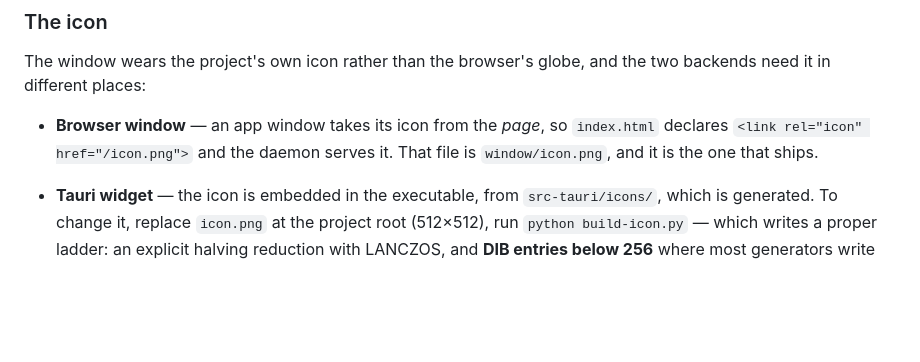
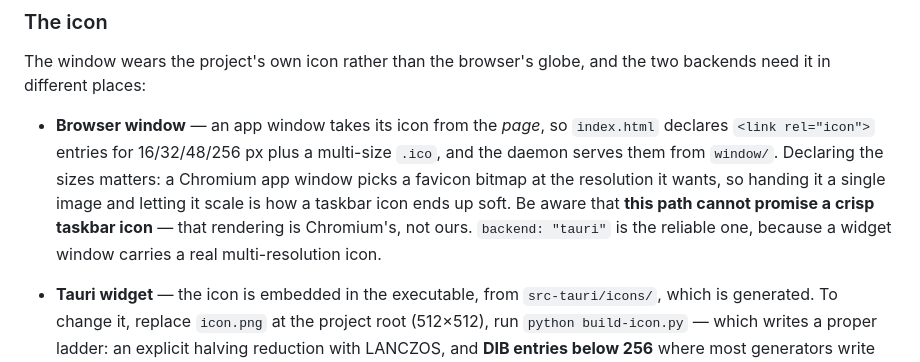
Before and after one commit to CaiJw147/agent-cost-monitor, a Markdown page: README.md, the part around the change. Drawn GitHub-style; blank space fills up the shorter version.

Commit message:
docs: the browser path cannot promise a crisp taskbar icon (0.14.2)

```diff
--- a/README.md
+++ b/README.md
@@ -446,8 +446,12 @@ The window wears the project's own icon rather than the browser's globe, and the
 need it in different places:
 
 - **Browser window** — an app window takes its icon from the *page*, so `index.html` declares
-  `<link rel="icon" href="/icon.png">` and the daemon serves it. That file is
-  `window/icon.png`, and it is the one that ships.
+  `<link rel="icon">` entries for 16/32/48/256 px plus a multi-size `.ico`, and the daemon
+  serves them from `window/`. Declaring the sizes matters: a Chromium app window picks a
+  favicon bitmap at the resolution it wants, so handing it a single image and letting it scale
+  is how a taskbar icon ends up soft. Be aware that **this path cannot promise a crisp taskbar
+  icon** — that rendering is Chromium's, not ours. `backend: "tauri"` is the reliable one,
+  because a widget window carries a real multi-resolution icon.
 - **Tauri widget** — the icon is embedded in the executable, from `src-tauri/icons/`, which is
   generated. To change it, replace `icon.png` at the project root (512×512), run
   `python build-icon.py` — which writes a proper ladder: an explicit halving reduction with
```
